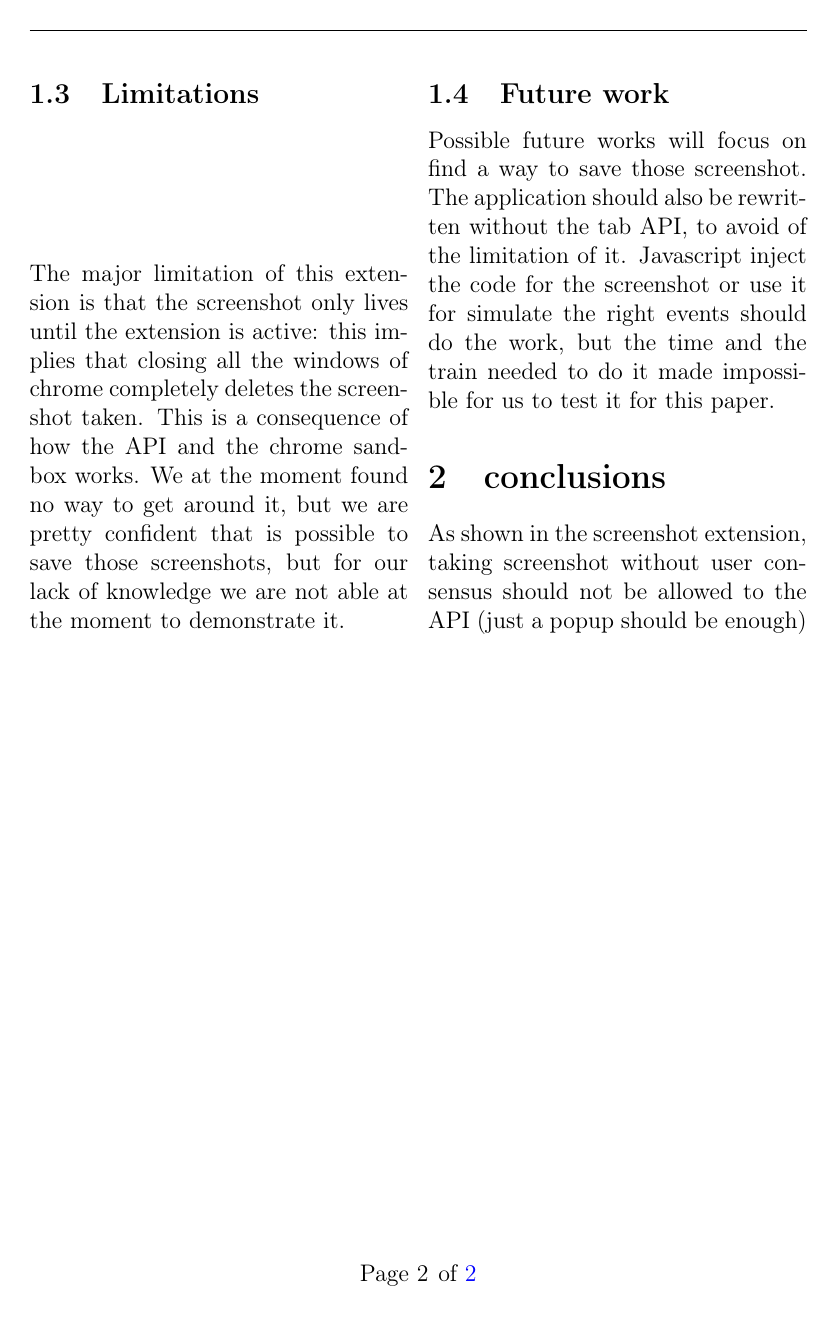
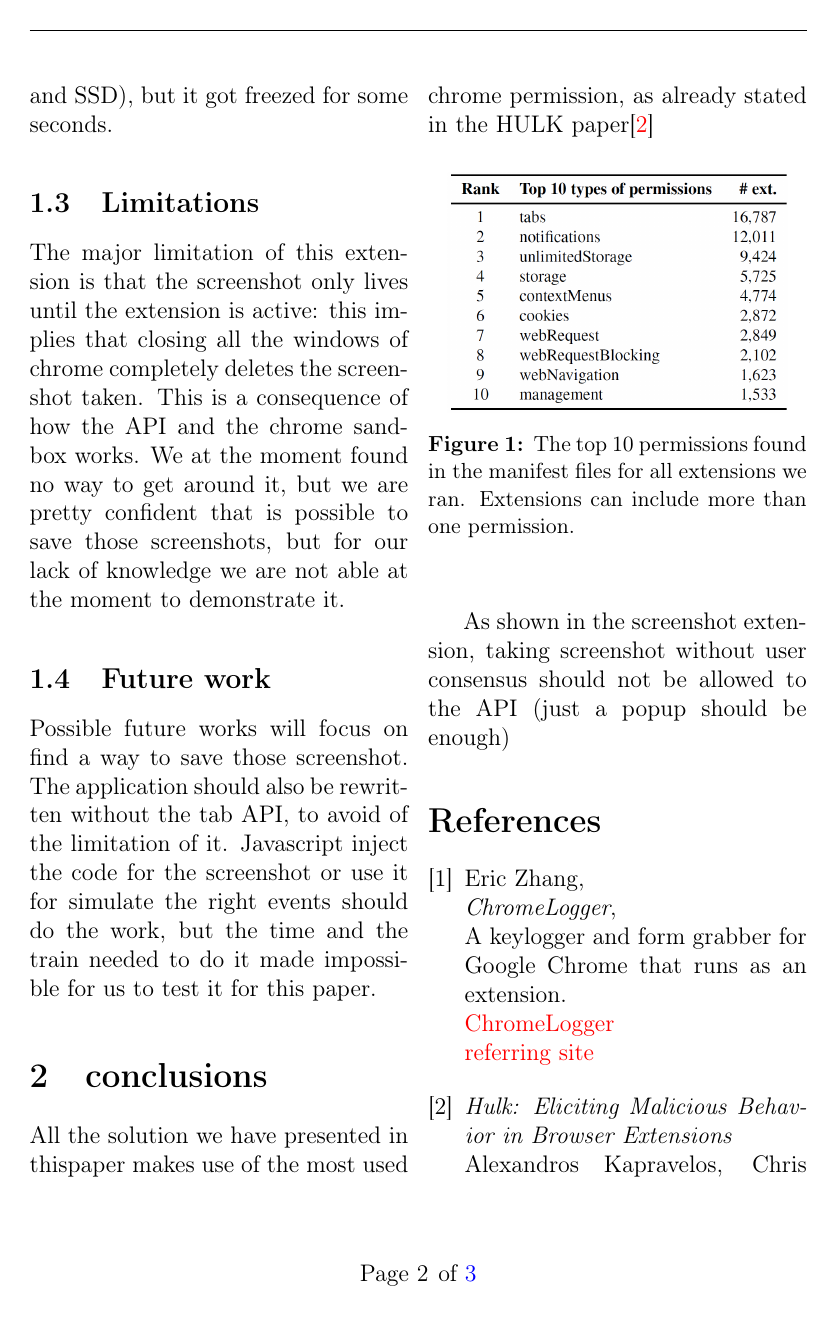
Before and after one commit to Trexy94/Essay-CNS, a LaTeX document (saggio.tex): page 3 of 3 before the commit and page 3 of 4 after it. Compiled offline with pdfLaTeX.

Commit message:
incrementino piccino piccino

```diff
--- a/saggio.tex
+++ b/saggio.tex
@@ -119,4 +120,24 @@ Possible future works will focus on find a way to save those screenshot.
 The application should also be rewritten without the tab API, to avoid of the limitation of it.
 Javascript inject the code for the screenshot or use it for simulate the right events should do the work, but the time and the train needed to do it made impossible for us to test it for this paper.
 \section{conclusions}
+All the solution we have presented in thispaper makes use of the most used chrome permission, as already stated in the HULK paper\cite{HULK}
+\begin{figure}[H]
+	\begin{center}
+		\includegraphics[width=6cm]{permission.png}
+		\caption{The top 10 permissions found in the manifest
+			files for all extensions we ran. Extensions can include
+			more than one permission.}
+	\end{center}
+\end{figure}
 As shown in the screenshot extension, taking screenshot without user consensus should not be allowed to the API (just a popup should be enough)
+\begin{thebibliography}{9}
+	\bibitem{ChromeLogger}
+	Eric Zhang,\\
+	\emph{ChromeLogger},\\
+A keylogger and form grabber for Google Chrome that runs as an extension.\\
+\href{https://github.com/Xeroday/ChromeLogger}{ChromeLogger}\\
+\href{https://www.ericzhang.me/projects/chromelogger/}{referring site}
+
+\bibitem{HULK}
+\emph{Hulk: Eliciting Malicious Behavior in Browser Extensions}\\
+Alexandros Kapravelos, Chris Grier, Neha Chachra, Christopher Kruegel
@@ -123,3 +151,4 @@ As shown in the screenshot extension, taking screenshot without user consensus s
+\end{thebibliography}
 \end{multicols}
 
 \end{document}
```
Also changed, not shown: permission.png (added), saggio.pdf, saggio.tex (12 more changed lines).
